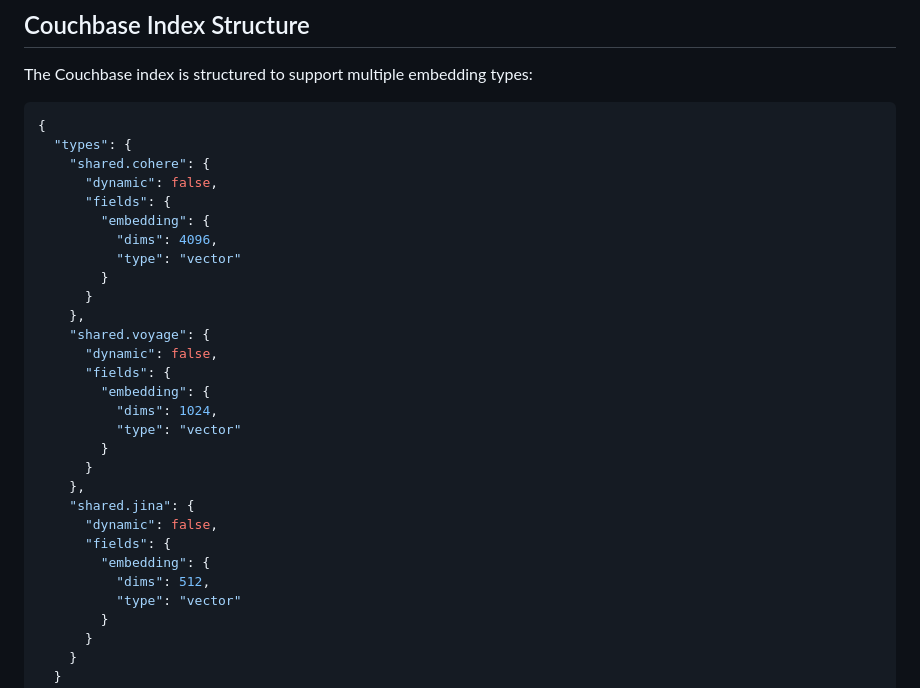
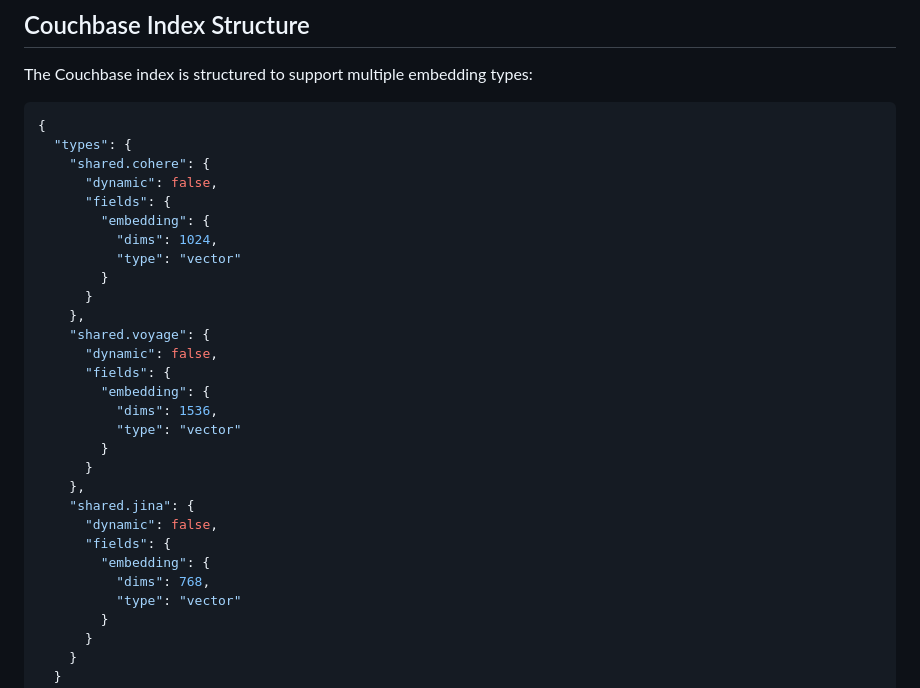
Before and after one commit to couchbase-examples/vector-search-cookbook, a Markdown page: README.md, the part around the change. Drawn GitHub-style.

Commit message:
Update embedding dimensions in Couchbase index

```diff
--- a/README.md
+++ b/README.md
@@ -106,7 +106,7 @@ The Couchbase index is structured to support multiple embedding types:
       "dynamic": false,
       "fields": {
         "embedding": {
-          "dims": 4096,
+          "dims": 1024,
           "type": "vector"
         }
       }
@@ -115,7 +115,7 @@ The Couchbase index is structured to support multiple embedding types:
       "dynamic": false,
       "fields": {
         "embedding": {
-          "dims": 1024,
+          "dims": 1536,
           "type": "vector"
         }
       }
@@ -124,7 +124,7 @@ The Couchbase index is structured to support multiple embedding types:
       "dynamic": false,
       "fields": {
         "embedding": {
-          "dims": 512,
+          "dims": 768,
           "type": "vector"
         }
       }
```
